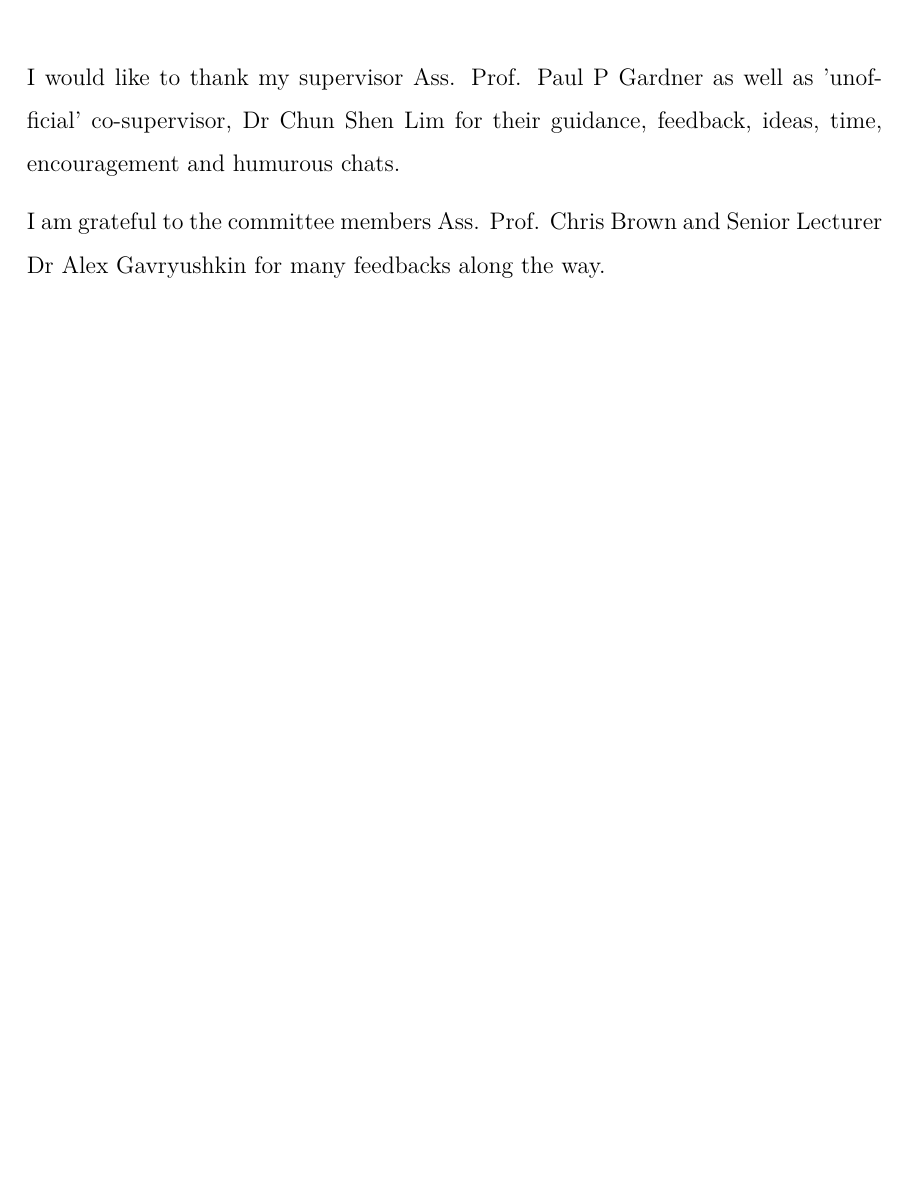
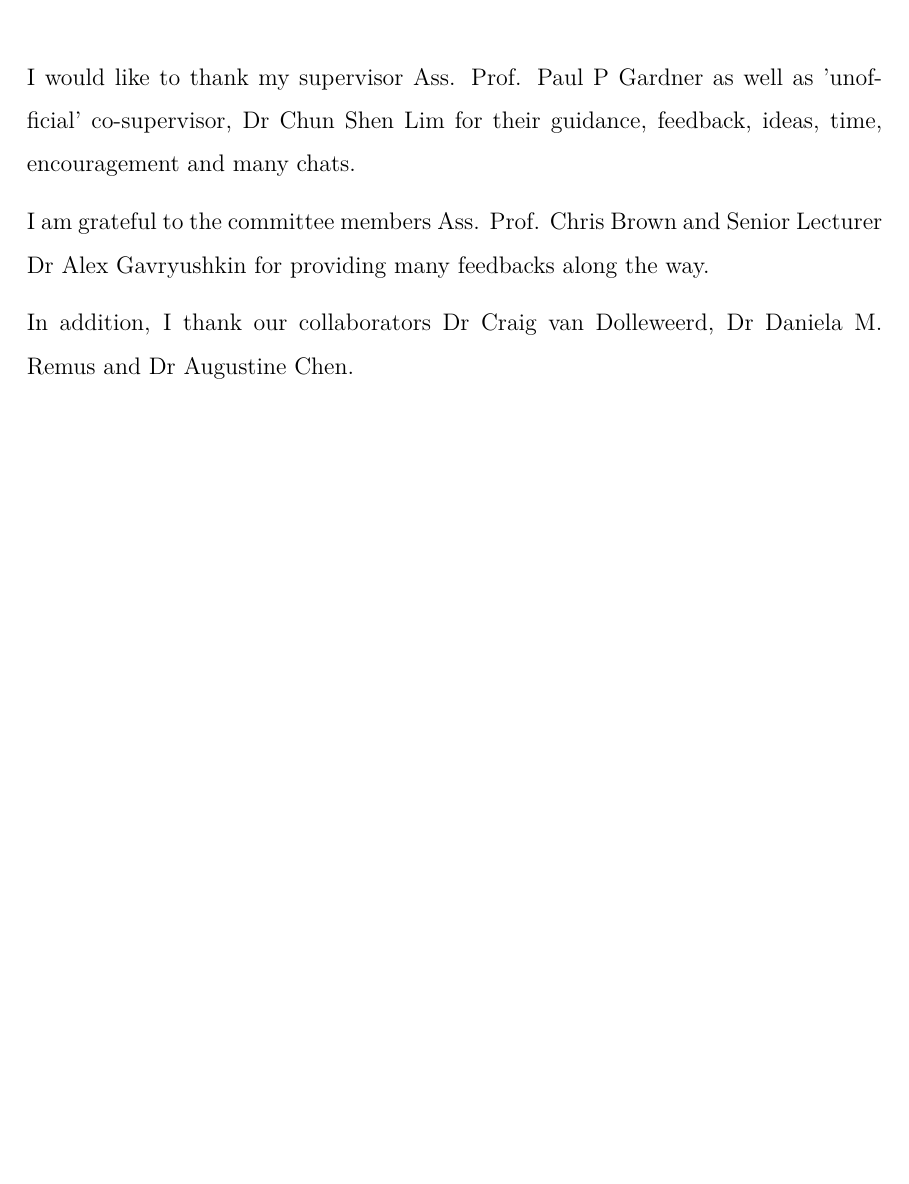
Before and after one commit to bkb3/PhD-thesis, a LaTeX thesis (main.tex, which reads chapters/acknowledgements.tex): part of page 3 of 187, cut so that both start at the same text, the shorter picture padded with empty space. Compiled offline with pdfLaTeX.

Commit message:
txs auto checkin

```diff
--- a/chapters/acknowledgements.tex
+++ b/chapters/acknowledgements.tex
@@ -1,8 +1,11 @@
 \begin{acknowledgements}
 %Firstly, I want to thank somebody, and somebody else.\footnote{Here is a footnote} Here is another thing.
-I would like to thank my supervisor Ass. Prof. Paul P Gardner as well as 'unofficial' co-supervisor, Dr Chun Shen Lim for their guidance, feedback, ideas, time, encouragement and humurous chats.
+I would like to thank my supervisor Ass. Prof. Paul P Gardner as well as 'unofficial' co-supervisor, Dr Chun Shen Lim for their guidance, feedback, ideas, time, encouragement and many chats.
 
-I am grateful to the committee members Ass. Prof. Chris Brown and Senior Lecturer Dr Alex Gavryushkin for many feedbacks along the way.
+I am grateful to the committee members Ass. Prof. Chris Brown and Senior Lecturer Dr Alex Gavryushkin for providing many feedbacks along the way.
+
+In addition, I thank our collaborators Dr Craig van Dolleweerd, Dr Daniela M. Remus and Dr Augustine Chen.
+
 
 
 \end{acknowledgements}
```
